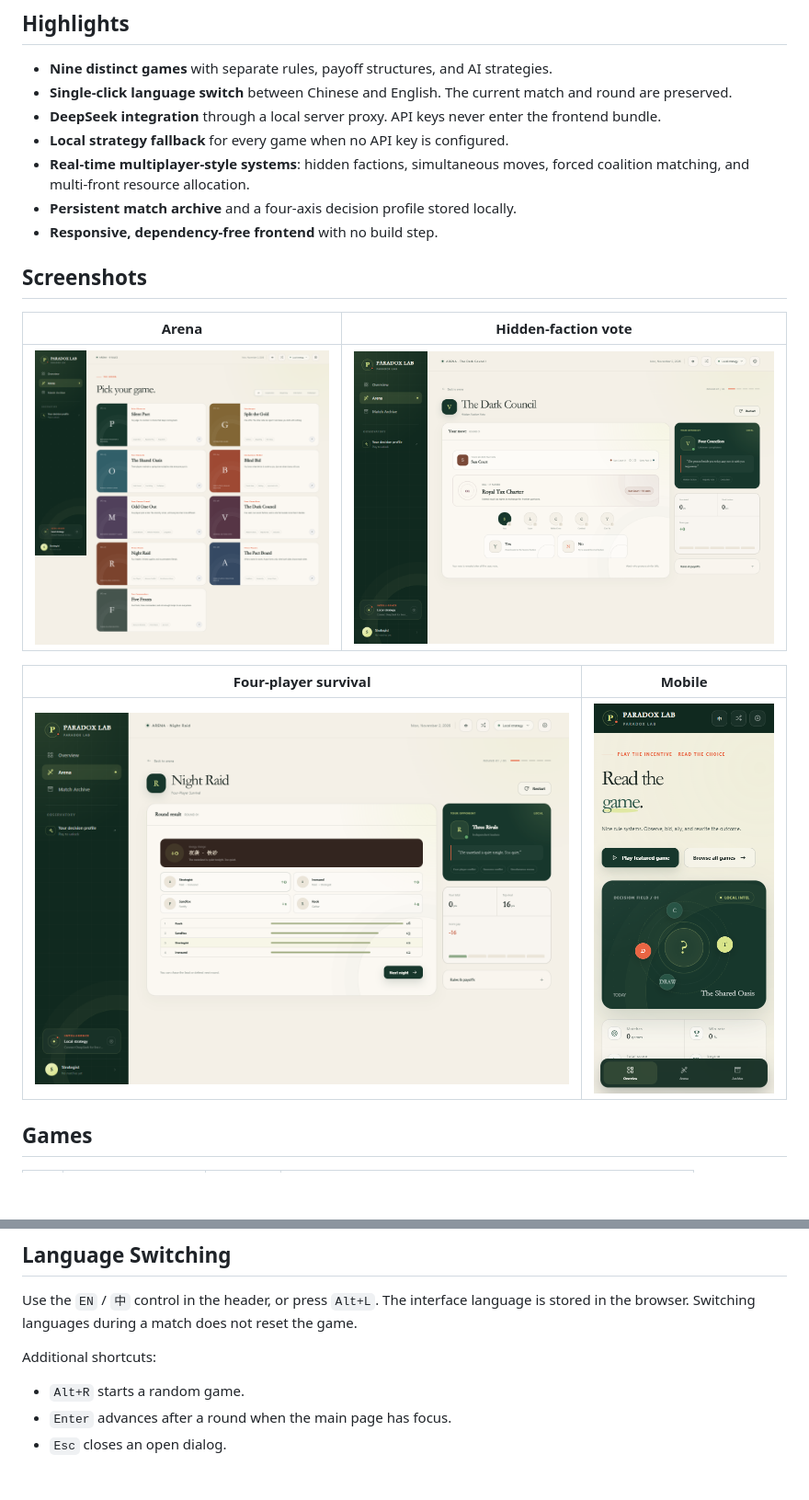
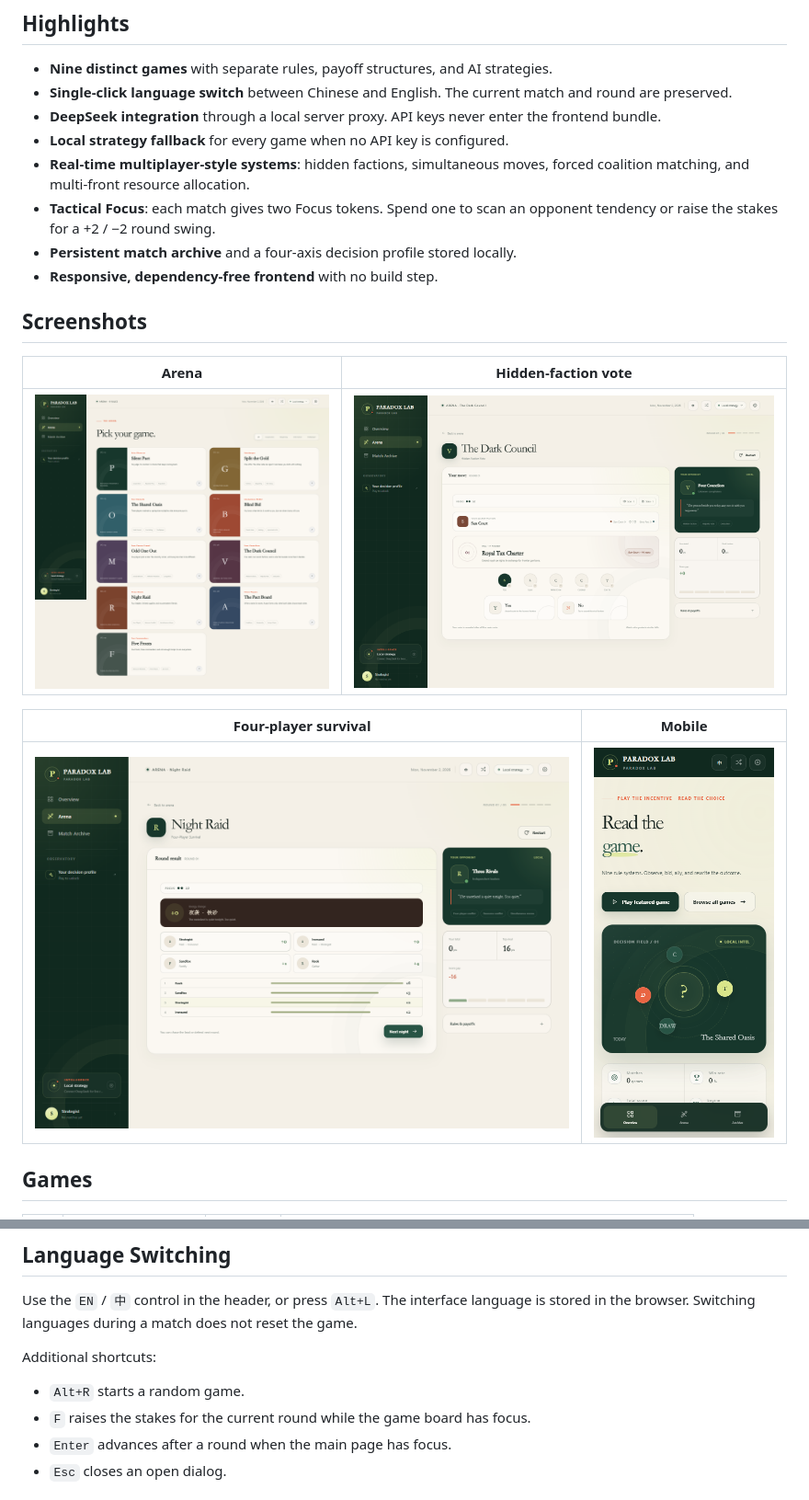
Before and after one commit to ZhuangHT-1201/paradox-lab, a Markdown page: README.md, 2 parts joined by grey strips. Shown at 92% size. Rendered like a GitHub page; pictures changed too: docs/screenshots/council-en.png, docs/screenshots/home-mobile-en.png, docs/screenshots/wasteland-en.png; blank space fills up the shorter version.

Commit message:
Add tactical focus and streamline bilingual UI

```diff
--- a/README.md
+++ b/README.md
@@ -15,6 +15,7 @@ Paradox Lab turns cooperation, bargaining, public goods, auctions, hidden factio
 - **DeepSeek integration** through a local server proxy. API keys never enter the frontend bundle.
 - **Local strategy fallback** for every game when no API key is configured.
 - **Real-time multiplayer-style systems**: hidden factions, simultaneous moves, forced coalition matching, and multi-front resource allocation.
+- **Tactical Focus**: each match gives two Focus tokens. Spend one to scan an opponent tendency or raise the stakes for a +2 / −2 round swing.
 - **Persistent match archive** and a four-axis decision profile stored locally.
 - **Responsive, dependency-free frontend** with no build step.
 
@@ -61,6 +62,7 @@ Use the `EN` / `中` control in the header, or press `Alt+L`. The interface lang
 Additional shortcuts:
 
 - `Alt+R` starts a random game.
+- `F` raises the stakes for the current round while the game board has focus.
 - `Enter` advances after a round when the main page has focus.
 - `Esc` closes an open dialog.
 
```
Also changed, not shown: docs/screenshots/home-en.png, 2 other files.
